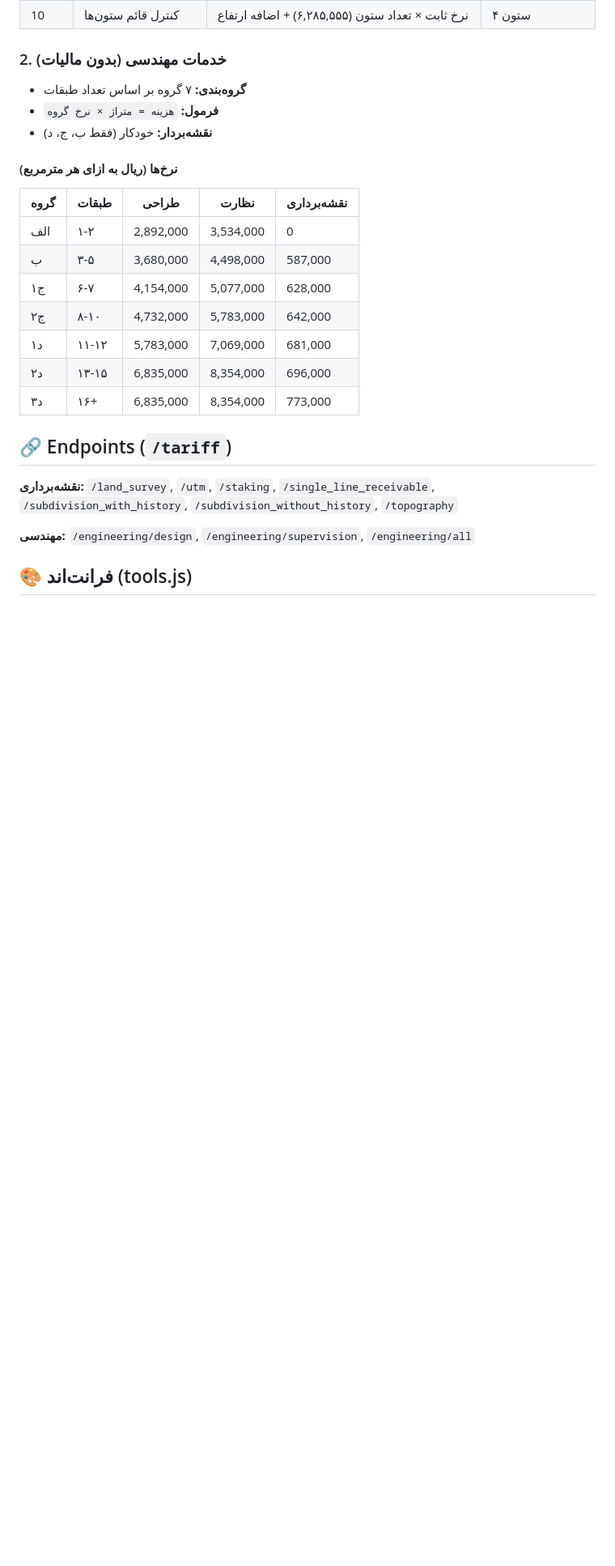
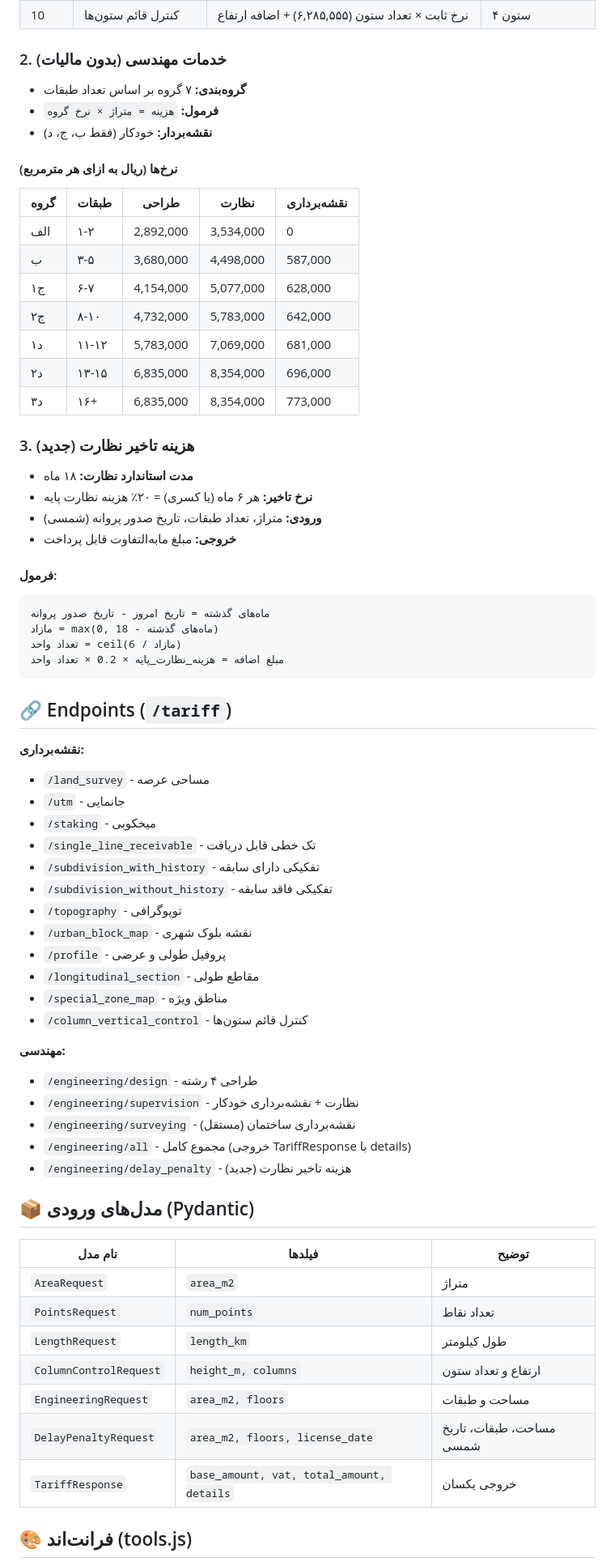
Before and after one commit to mohsenjfar/sadrafars, a Markdown page: ARCHITECTURE.md, the part around one of its changes. Shown at 81% size. Rendered like a GitHub page; blank space fills up the shorter version.

````diff
--- a/ARCHITECTURE.md
+++ b/ARCHITECTURE.md
@@ -58,10 +58,53 @@ graph LR
 | د۲ | ۱۳-۱۵ | 6,835,000 | 8,354,000 | 696,000 |
 | د۳ | ۱۶+ | 6,835,000 | 8,354,000 | 773,000 |
 
+### 3. هزینه تاخیر نظارت (جدید)
+- **مدت استاندارد نظارت:** ۱۸ ماه
+- **نرخ تاخیر:** هر ۶ ماه (یا کسری) = ۲۰٪ هزینه نظارت پایه
+- **ورودی:** متراژ، تعداد طبقات، تاریخ صدور پروانه (شمسی)
+- **خروجی:** مبلغ مابه‌التفاوت قابل پرداخت
+
+#### فرمول:
+```
+ماه‌های گذشته = تاریخ امروز - تاریخ صدور پروانه
+مازاد = max(0, ماه‌های گذشته - 18)
+تعداد واحد = ceil(مازاد / 6)
+مبلغ اضافه = هزینه_نظارت_پایه × 0.2 × تعداد واحد
+```
+
 ## 🔗 Endpoints (`/tariff`)
 
-**نقشه‌برداری:** `/land_survey`, `/utm`, `/staking`, `/single_line_receivable`, `/subdivision_with_history`, `/subdivision_without_history`, `/topography`
+**نقشه‌برداری:**
+- `/land_survey` - مساحی عرصه
+- `/utm` - جانمایی
+- `/staking` - میخکوبی
+- `/single_line_receivable` - تک خطی قابل دریافت
+- `/subdivision_with_history` - تفکیکی دارای سابقه
+- `/subdivision_without_history` - تفکیکی فاقد سابقه
+- `/topography` - توپوگرافی
+- `/urban_block_map` - نقشه بلوک شهری
+- `/profile` - پروفیل طولی و عرضی
+- `/longitudinal_section` - مقاطع طولی
+- `/special_zone_map` - مناطق ویژه
+- `/column_vertical_control` - کنترل قائم ستون‌ها
 
-**مهندسی:** `/engineering/design`, `/engineering/supervision`, `/engineering/all`
+**مهندسی:**
+- `/engineering/design` - طراحی ۴ رشته
+- `/engineering/supervision` - نظارت + نقشه‌برداری خودکار
+- `/engineering/surveying` - نقشه‌برداری ساختمان (مستقل)
+- `/engineering/all` - مجموع کامل (خروجی TariffResponse با details)
+- `/engineering/delay_penalty` - هزینه تاخیر نظارت (جدید)
+
+## 📦 مدل‌های ورودی (Pydantic)
+
+| نام مدل | فیلدها | توضیح |
+|---------|--------|-------|
+| `AreaRequest` | `area_m2` | متراژ |
+| `PointsRequest` | `num_points` | تعداد نقاط |
+| `LengthRequest` | `length_km` | طول کیلومتر |
+| `ColumnControlRequest` | `height_m, columns` | ارتفاع و تعداد ستون |
+| `EngineeringRequest` | `area_m2, floors` | مساحت و طبقات |
+| `DelayPenaltyRequest` | `area_m2, floors, license_date` | مساحت، طبقات، تاریخ شمسی |
+| `TariffResponse` | `base_amount, vat, total_amount, details` | خروجی یکسان |
 
 ## 🎨 فرانت‌اند (tools.js)
````
Also changed, not shown: other parts of ARCHITECTURE.md (+33 -6 lines).
